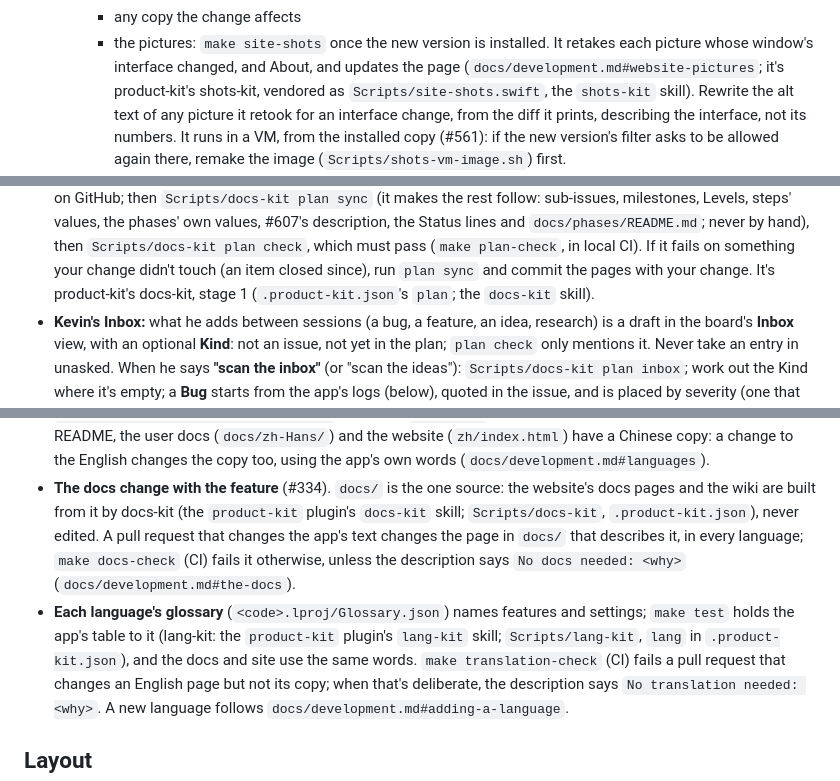
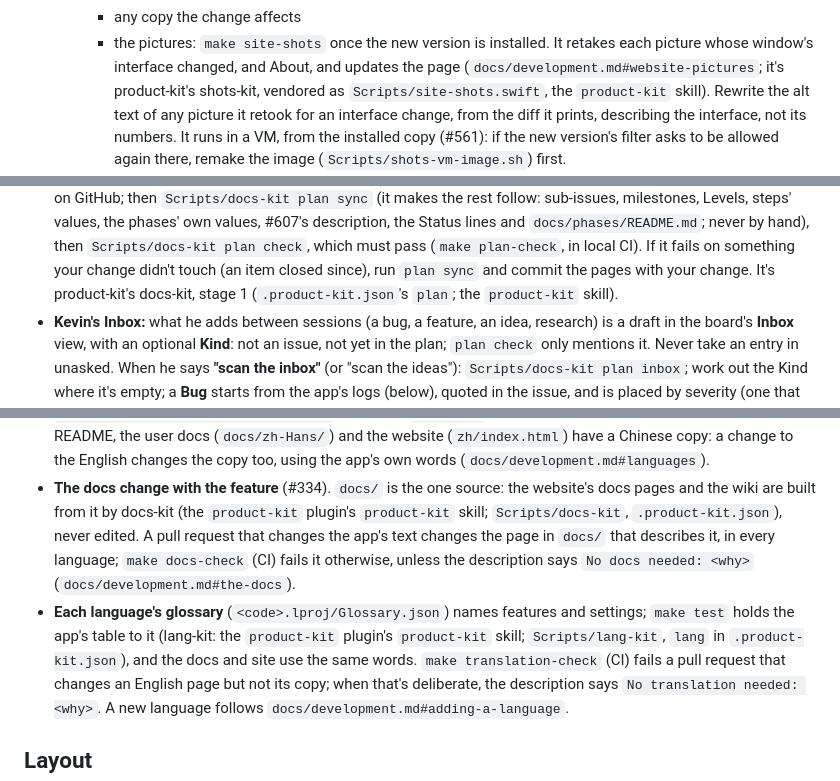
Before and after one commit to kevinabouhanna/NetworkMonitor, a Markdown page: CLAUDE.md, 3 parts joined by grey strips. Drawn GitHub-style.

Commit message:
CLAUDE.md: the one product-kit skill (product-kit#34)
Co-Authored-By: Claude Opus 5.5 <noreply@anthropic.com>

```diff
--- a/CLAUDE.md
+++ b/CLAUDE.md
@@ -67,7 +67,7 @@ through without asking. What's particular to NetworkMonitor:
     - the pictures: `make site-shots` once the new version is installed. It
       retakes each picture whose window's interface changed, and About, and
       updates the page (`docs/development.md#website-pictures`; it's product-kit's
-      shots-kit, vendored as `Scripts/site-shots.swift`, the `shots-kit` skill). Rewrite the alt
+      shots-kit, vendored as `Scripts/site-shots.swift`, the `product-kit` skill). Rewrite the alt
       text of any picture it retook for an interface change, from the diff it
       prints, describing the interface, not its numbers. It runs in a VM, from
       the installed copy (#561): if the new version's filter asks to be allowed
@@ -105,7 +105,7 @@ through without asking. What's particular to NetworkMonitor:
   `docs/phases/README.md`; never by hand), then `Scripts/docs-kit plan check`, which must
   pass (`make plan-check`, in local CI). If it fails on something your change didn't touch (an
   item closed since), run `plan sync` and commit the pages with your change. It's
-  product-kit's docs-kit, stage 1 (`.product-kit.json`'s `plan`; the `docs-kit` skill).
+  product-kit's docs-kit, stage 1 (`.product-kit.json`'s `plan`; the `product-kit` skill).
 - **Kevin's Inbox:** what he adds between sessions (a bug, a feature, an idea, research) is a
   draft in the board's **Inbox** view, with an optional **Kind**: not an issue, not yet in the
   plan; `plan check` only mentions it. Never take an entry in unasked. When he says **"scan
@@ -174,13 +174,13 @@ problems; Kevin answers what it can't judge (#346).
   (`docs/development.md#languages`).
 - **The docs change with the feature** (#334). `docs/` is the one source: the
   website's docs pages and the wiki are built from it by docs-kit (the `product-kit`
-  plugin's `docs-kit` skill; `Scripts/docs-kit`, `.product-kit.json`), never edited. A pull
+  plugin's `product-kit` skill; `Scripts/docs-kit`, `.product-kit.json`), never edited. A pull
   request that changes the app's text changes the page in `docs/` that describes
   it, in every language; `make docs-check` (CI) fails it otherwise, unless the
   description says `No docs needed: <why>` (`docs/development.md#the-docs`).
 - **Each language's glossary** (`<code>.lproj/Glossary.json`) names features and
   settings; `make test` holds the app's table to it (lang-kit: the `product-kit`
-  plugin's `lang-kit` skill; `Scripts/lang-kit`, `lang` in `.product-kit.json`), and the docs and site use the
+  plugin's `product-kit` skill; `Scripts/lang-kit`, `lang` in `.product-kit.json`), and the docs and site use the
   same words. `make translation-check` (CI) fails a pull request that changes an
   English page but not its copy; when that's deliberate, the description says
   `No translation needed: <why>`. A new language follows
```
